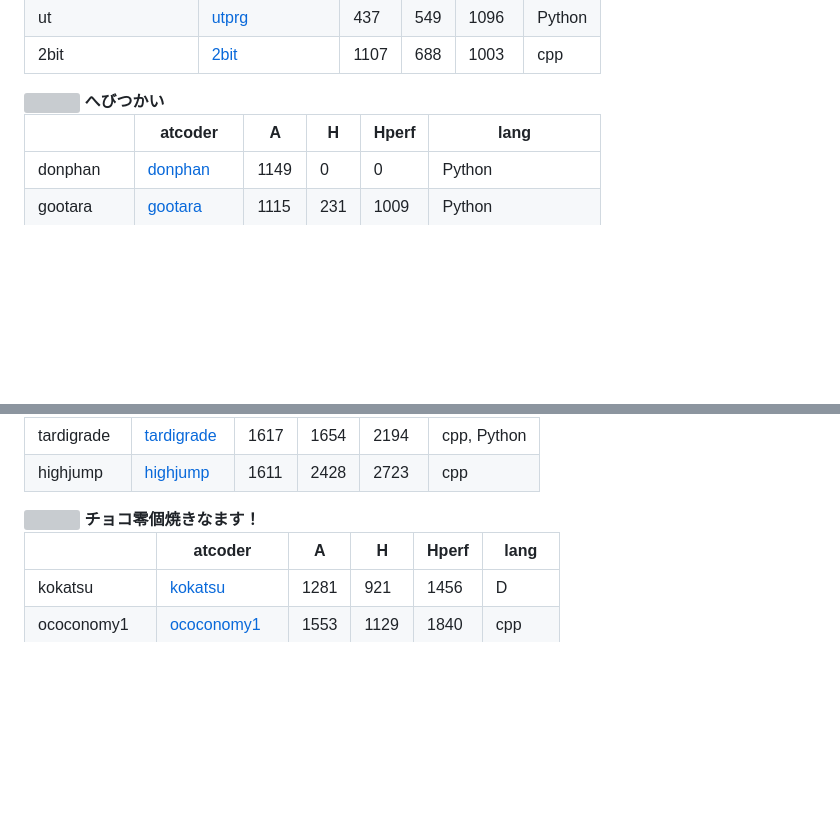
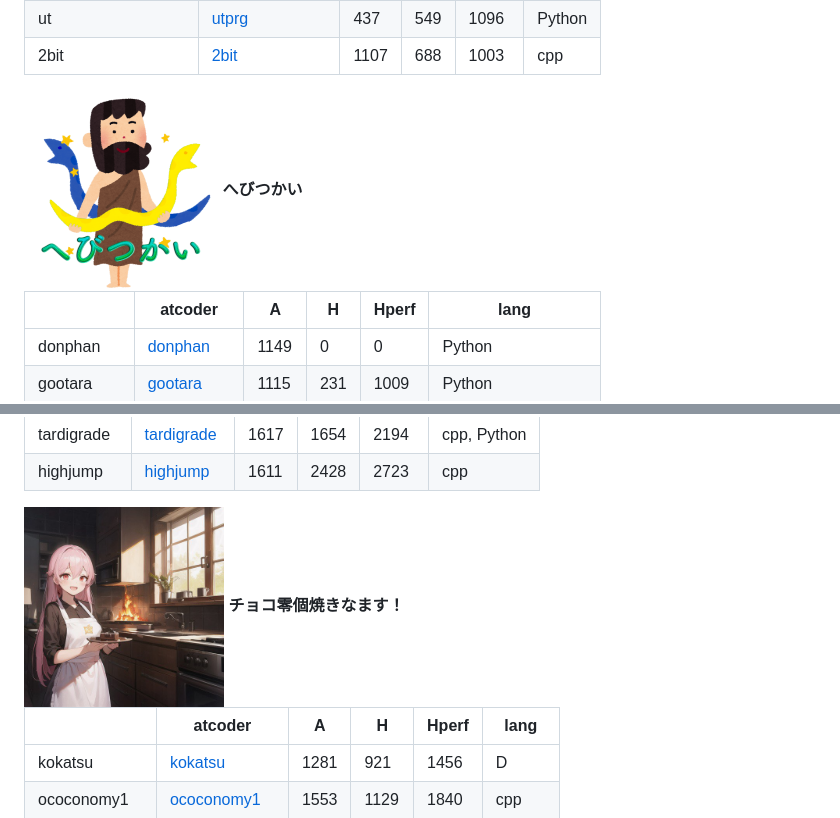
Before and after one commit to ainem-m/rco-contest-2018-qual, a Markdown page: team/team.md, 2 parts joined by grey strips. Drawn GitHub-style; pictures changed too: team/team2.png (added), team/team6.jpg (added); blank space fills up the shorter version; grey boxes are pictures that could not be loaded.

Commit message:
チーム表完成

```diff
--- a/team/team.md
+++ b/team/team.md
@@ -13,7 +13,7 @@
 
 
 
-<img src="./team2.jpg" height="100">
+<img src="./team2.png" height="200">
 <strong>へびつかい</strong>
 
 
@@ -69,7 +69,7 @@
 
 
 
-<img src="./team6.png" height="100">
+<img src="./team6.jpg" height="200">
 <strong>チョコ零個焼きなます！</strong>
 
 
```
Also changed, not shown: other parts of team/team.md (+1 -1 lines), team/team5.png (added).
